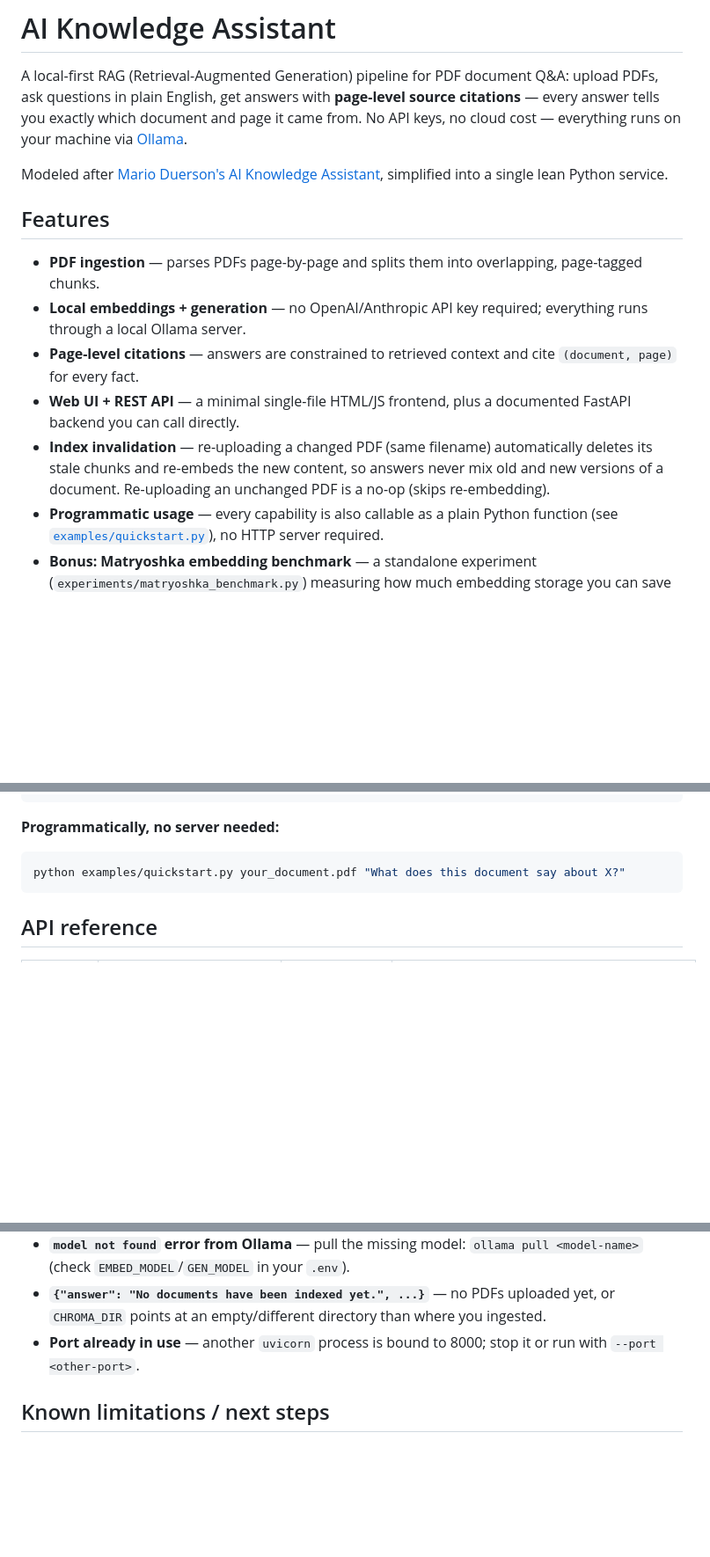
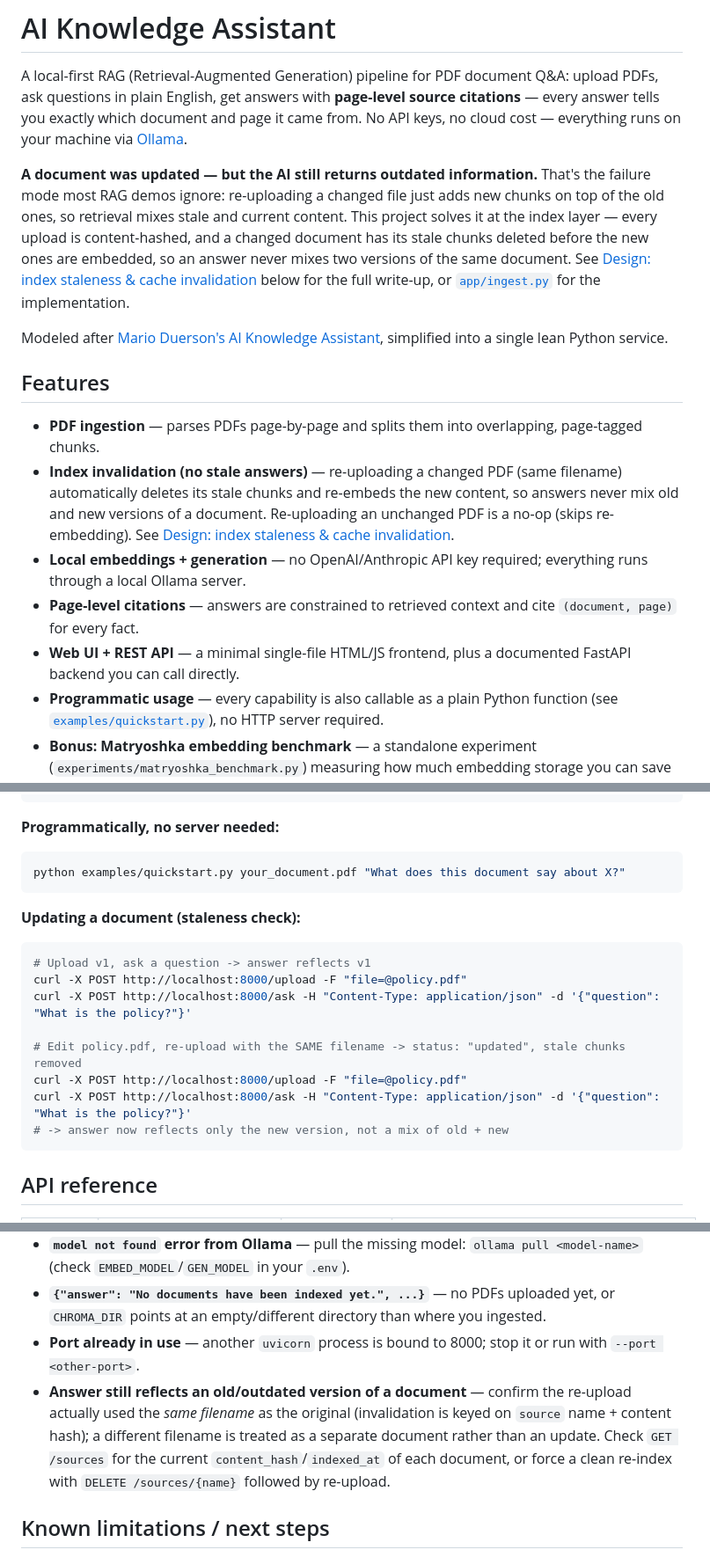
Before and after one commit to yvinod29/AI-Knowledge-Assistant, a Markdown page: README.md, 3 parts joined by grey strips. Shown at 88% size. Rendered like a GitHub page; blank space fills up the shorter version.

Commit message:
Surface the staleness/invalidation story throughout the README
Add the outdated-info problem statement to the intro, promote index
invalidation in Features, add a Quickstart update-flow example, and a
Troubleshooting entry for stale answers - so it's visible from the top
of the README, not only in the dedicated design section.

````diff
--- a/README.md
+++ b/README.md
@@ -1,16 +1,18 @@
 # AI Knowledge Assistant
 
 A local-first RAG (Retrieval-Augmented Generation) pipeline for PDF document Q&A: upload PDFs, ask questions in plain English, get answers with **page-level source citations** — every answer tells you exactly which document and page it came from. No API keys, no cloud cost — everything runs on your machine via [Ollama](https://ollama.com).
+
+**A document was updated — but the AI still returns outdated information.** That's the failure mode most RAG demos ignore: re-uploading a changed file just adds new chunks on top of the old ones, so retrieval mixes stale and current content. This project solves it at the index layer — every upload is content-hashed, and a changed document has its stale chunks deleted before the new ones are embedded, so an answer never mixes two versions of the same document. See [Design: index staleness & cache invalidation](#design-index-staleness--cache-invalidation) below for the full write-up, or [`app/ingest.py`](app/ingest.py) for the implementation.
 
 Modeled after [Mario Duerson's AI Knowledge Assistant](https://github.com/Zo-hund/ai-portfolio/tree/main/1-knowledge-assistant), simplified into a single lean Python service.
 
 ## Features
 
 - **PDF ingestion** — parses PDFs page-by-page and splits them into overlapping, page-tagged chunks.
+- **Index invalidation (no stale answers)** — re-uploading a changed PDF (same filename) automatically deletes its stale chunks and re-embeds the new content, so answers never mix old and new versions of a document. Re-uploading an unchanged PDF is a no-op (skips re-embedding). See [Design: index staleness & cache invalidation](#design-index-staleness--cache-invalidation).
 - **Local embeddings + generation** — no OpenAI/Anthropic API key required; everything runs through a local Ollama server.
 - **Page-level citations** — answers are constrained to retrieved context and cite `(document, page)` for every fact.
 - **Web UI + REST API** — a minimal single-file HTML/JS frontend, plus a documented FastAPI backend you can call directly.
-- **Index invalidation** — re-uploading a changed PDF (same filename) automatically deletes its stale chunks and re-embeds the new content, so answers never mix old and new versions of a document. Re-uploading an unchanged PDF is a no-op (skips re-embedding).
 - **Programmatic usage** — every capability is also callable as a plain Python function (see [`examples/quickstart.py`](examples/quickstart.py)), no HTTP server required.
 - **Bonus: Matryoshka embedding benchmark** — a standalone experiment (`experiments/matryoshka_benchmark.py`) measuring how much embedding storage you can save by truncating dimensions (768→512→256→128) before it hurts retrieval quality.
 
@@ -68,6 +70,18 @@ curl -X POST http://localhost:8000/ask \
 **Programmatically, no server needed:**
 ```bash
 python examples/quickstart.py your_document.pdf "What does this document say about X?"
+```
+
+**Updating a document (staleness check):**
+```bash
+# Upload v1, ask a question -> answer reflects v1
+curl -X POST http://localhost:8000/upload -F "file=@policy.pdf"
+curl -X POST http://localhost:8000/ask -H "Content-Type: application/json" -d '{"question": "What is the policy?"}'
+
+# Edit policy.pdf, re-upload with the SAME filename -> status: "updated", stale chunks removed
+curl -X POST http://localhost:8000/upload -F "file=@policy.pdf"
+curl -X POST http://localhost:8000/ask -H "Content-Type: application/json" -d '{"question": "What is the policy?"}'
+# -> answer now reflects only the new version, not a mix of old + new
 ```
 
 ## API reference
@@ -216,6 +230,7 @@ Set via environment variables or a `.env` file (see `.env.example`):
 - **`model not found` error from Ollama** — pull the missing model: `ollama pull <model-name>` (check `EMBED_MODEL`/`GEN_MODEL` in your `.env`).
 - **`{"answer": "No documents have been indexed yet.", ...}`** — no PDFs uploaded yet, or `CHROMA_DIR` points at an empty/different directory than where you ingested.
 - **Port already in use** — another `uvicorn` process is bound to 8000; stop it or run with `--port <other-port>`.
+- **Answer still reflects an old/outdated version of a document** — confirm the re-upload actually used the *same filename* as the original (invalidation is keyed on `source` name + content hash); a different filename is treated as a separate document rather than an update. Check `GET /sources` for the current `content_hash`/`indexed_at` of each document, or force a clean re-index with `DELETE /sources/{name}` followed by re-upload.
 
 ## Known limitations / next steps
 
````
